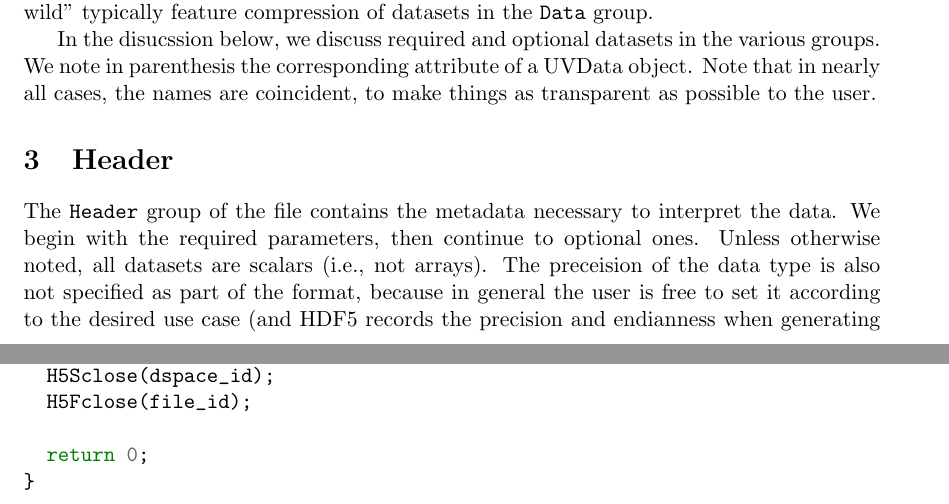
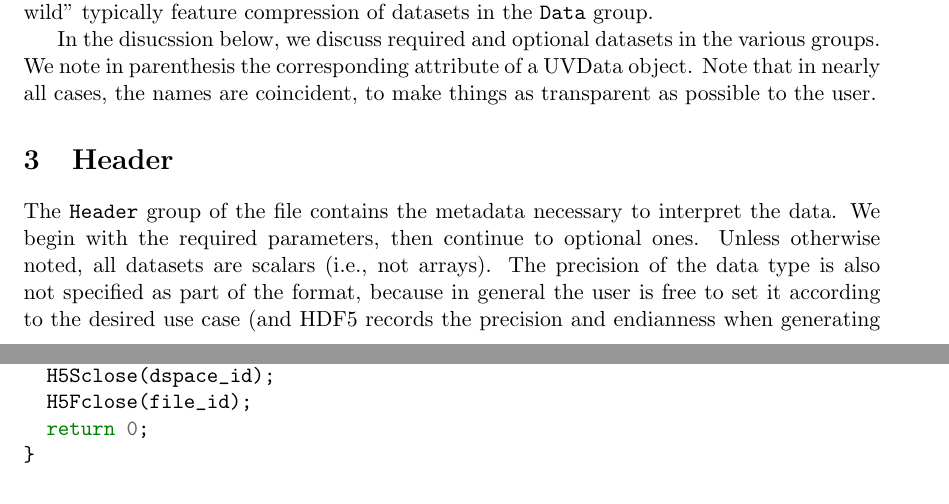
Before and after one commit to RadioAstronomySoftwareGroup/pyuvdata, a LaTeX document (docs/references/uvh5_memo.tex): two parts of pages 2 and 11 of 11, joined at a grey line, cut so that both start at the same text. Compiled offline with pdfLaTeX.

Commit message:
Make some changes in the memo

```diff
--- a/docs/references/uvh5_memo.tex
+++ b/docs/references/uvh5_memo.tex
@@ -23,7 +23,7 @@
 
 \title{Memo: UVH5 file format}
 \author{Paul La Plante, and the pyuvdata team}
-\date{\today}
+\date{November 27, 2018}
 
 \begin{document}
 \maketitle
@@ -79,7 +79,7 @@ as transparent as possible to the user.
 The \verb+Header+ group of the file contains the metadata necessary to interpret
 the data. We begin with the required parameters, then continue to optional
 ones. Unless otherwise noted, all datasets are scalars (i.e., not arrays). The
-preceision of the data type is also not specified as part of the format, because
+precision of the data type is also not specified as part of the format, because
 in general the user is free to set it according to the desired use case (and
 HDF5 records the precision and endianness when generating datasets). When using
 the standard \verb+h5py+-based implementation in pyuvdata, this typically
```
Also changed, not shown: docs/references/uvh5_memo.pdf, docs/references/uvh5_memo.tex (1 more changed lines).
